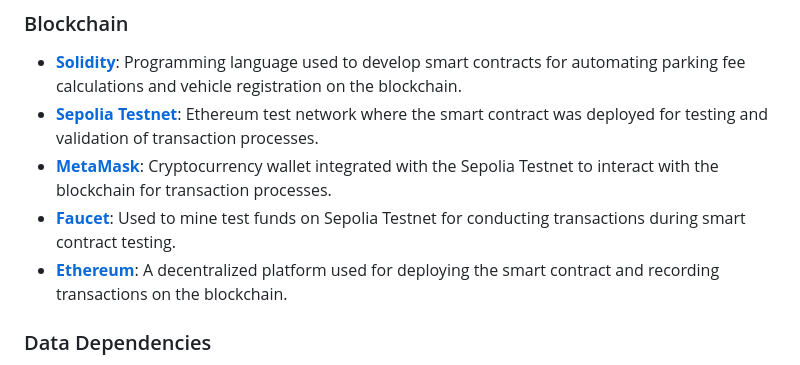
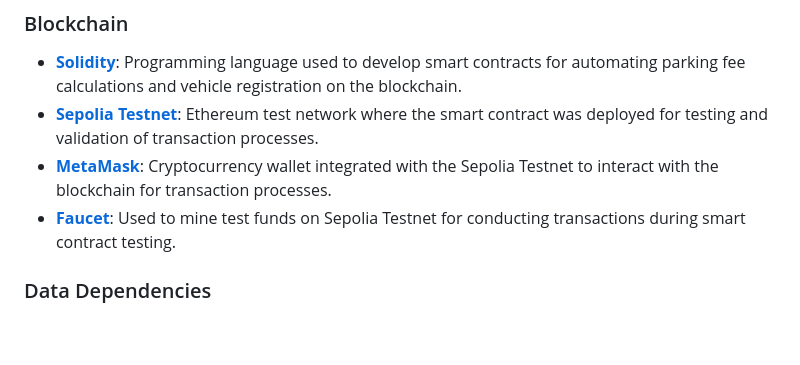
Before and after one commit to ThaminduSulakshana/Smart-Way-to-Automate-the-Management-of-Parking-System-for-Starring-Building, a Markdown page: README.md, the part around the change. Drawn GitHub-style; blank space fills up the shorter version.

```diff
--- a/README.md
+++ b/README.md
@@ -41,7 +41,6 @@ Managing parking systems in modern urban environments has become increasingly co
 - **[Sepolia Testnet](https://sepolia.net/)**: Ethereum test network where the smart contract was deployed for testing and validation of transaction processes.
 - **[MetaMask](https://metamask.io/)**: Cryptocurrency wallet integrated with the Sepolia Testnet to interact with the blockchain for transaction processes.
 - **[Faucet](https://sepoliafaucet.com/)**: Used to mine test funds on Sepolia Testnet for conducting transactions during smart contract testing.
-- **[Ethereum](https://ethereum.org/)**: A decentralized platform used for deploying the smart contract and recording transactions on the blockchain.
 
 ### Data Dependencies
 
```
